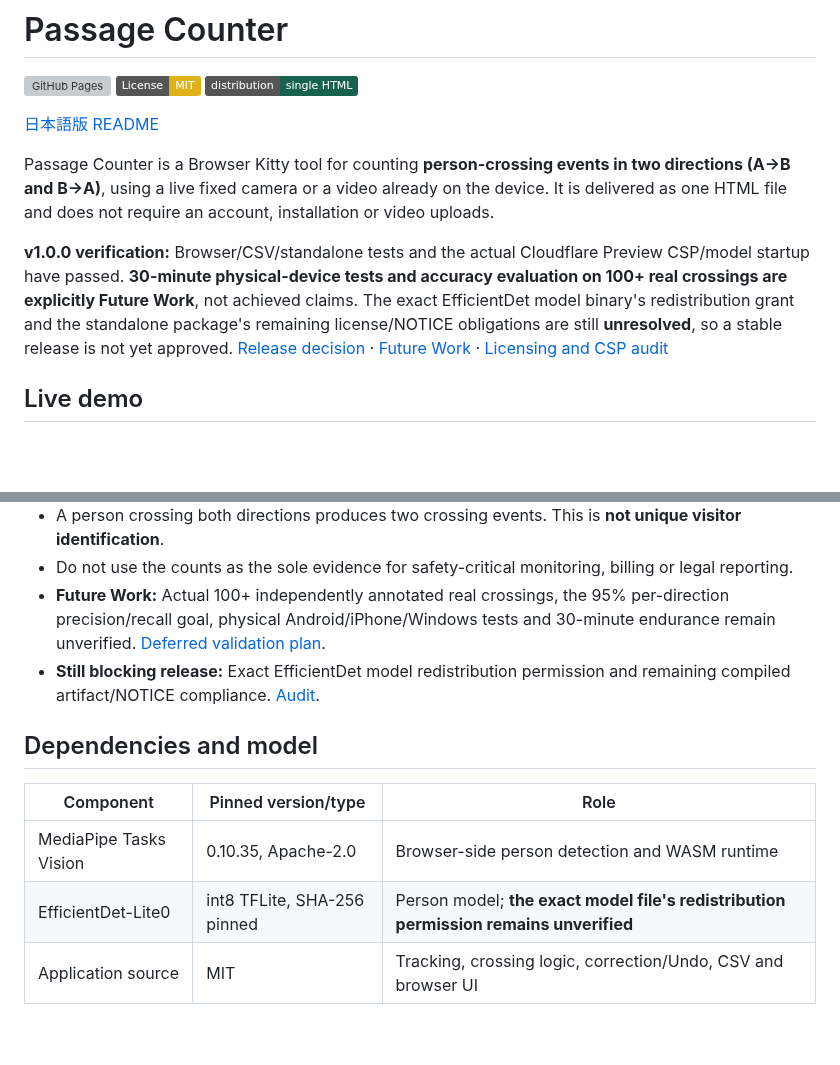
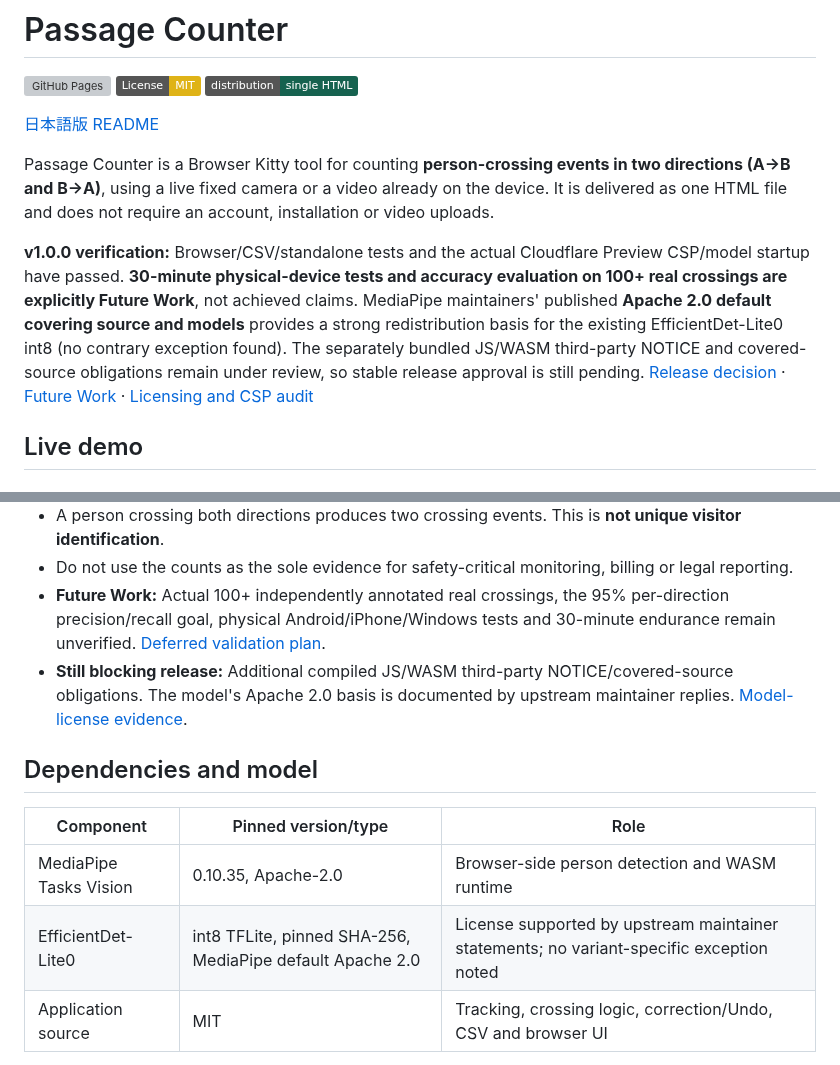
Before and after one commit to ttomohisa/htmlapps-passage-counter, a Markdown page: README.md, 2 parts joined by grey strips. GitHub-like rendering; badges without logos; blank space fills up the shorter version; grey boxes are pictures that could not be loaded.

Commit message:
docs(compliance): align README.md with primary-source Apache-2.0 model determination

```diff
--- a/README.md
+++ b/README.md
@@ -8,7 +8,7 @@
 
 Passage Counter is a Browser Kitty tool for counting **person-crossing events in two directions (A→B and B→A)**, using a live fixed camera or a video already on the device. It is delivered as one HTML file and does not require an account, installation or video uploads.
 
-**v1.0.0 verification:** Browser/CSV/standalone tests and the actual Cloudflare Preview CSP/model startup have passed. **30-minute physical-device tests and accuracy evaluation on 100+ real crossings are explicitly Future Work**, not achieved claims. The exact EfficientDet model binary's redistribution grant and the standalone package's remaining license/NOTICE obligations are still **unresolved**, so a stable release is not yet approved. [Release decision](docs/RELEASE_READINESS_v1.0.0.md) · [Future Work](docs/FUTURE_WORK.md) · [Licensing and CSP audit](docs/LICENSING_CSP_AUDIT_2026-10-13.md)
+**v1.0.0 verification:** Browser/CSV/standalone tests and the actual Cloudflare Preview CSP/model startup have passed. **30-minute physical-device tests and accuracy evaluation on 100+ real crossings are explicitly Future Work**, not achieved claims. MediaPipe maintainers' published **Apache 2.0 default covering source and models** provides a strong redistribution basis for the existing EfficientDet-Lite0 int8 (no contrary exception found). The separately bundled JS/WASM third-party NOTICE and covered-source obligations remain under review, so stable release approval is still pending. [Release decision](docs/RELEASE_READINESS_v1.0.0.md) · [Future Work](docs/FUTURE_WORK.md) · [Licensing and CSP audit](docs/LICENSING_CSP_AUDIT_2026-10-13.md)
 
 ## Live demo
 
@@ -136,14 +136,14 @@ The full requirements, testing and design notes are in [APP_SPEC.md](APP_SPEC.md
 - A person crossing both directions produces two crossing events. This is **not unique visitor identification**.
 - Do not use the counts as the sole evidence for safety-critical monitoring, billing or legal reporting.
 - **Future Work:** Actual 100+ independently annotated real crossings, the 95% per-direction precision/recall goal, physical Android/iPhone/Windows tests and 30-minute endurance remain unverified. [Deferred validation plan](docs/FUTURE_WORK.md).
-- **Still blocking release:** Exact EfficientDet model redistribution permission and remaining compiled artifact/NOTICE compliance. [Audit](docs/LICENSING_CSP_AUDIT_2026-10-13.md).
+- **Still blocking release:** Additional compiled JS/WASM third-party NOTICE/covered-source obligations. The model's Apache 2.0 basis is documented by upstream maintainer replies. [Model-license evidence](docs/EFFICIENTDET_MODEL_LICENSE_2026-10-13.md).
 
 ## Dependencies and model
 
 | Component | Pinned version/type | Role |
 | --- | --- | --- |
 | MediaPipe Tasks Vision | 0.10.35, Apache-2.0 | Browser-side person detection and WASM runtime |
-| EfficientDet-Lite0 | int8 TFLite, SHA-256 pinned | Person model; **the exact model file's redistribution permission remains unverified** |
+| EfficientDet-Lite0 | int8 TFLite, pinned SHA-256, MediaPipe default Apache 2.0 | License supported by upstream maintainer statements; no variant-specific exception noted |
 | Application source | MIT | Tracking, crossing logic, correction/Undo, CSV and browser UI |
 
 [Third-party notices and model licensing](THIRD_PARTY_NOTICES.md)
```
